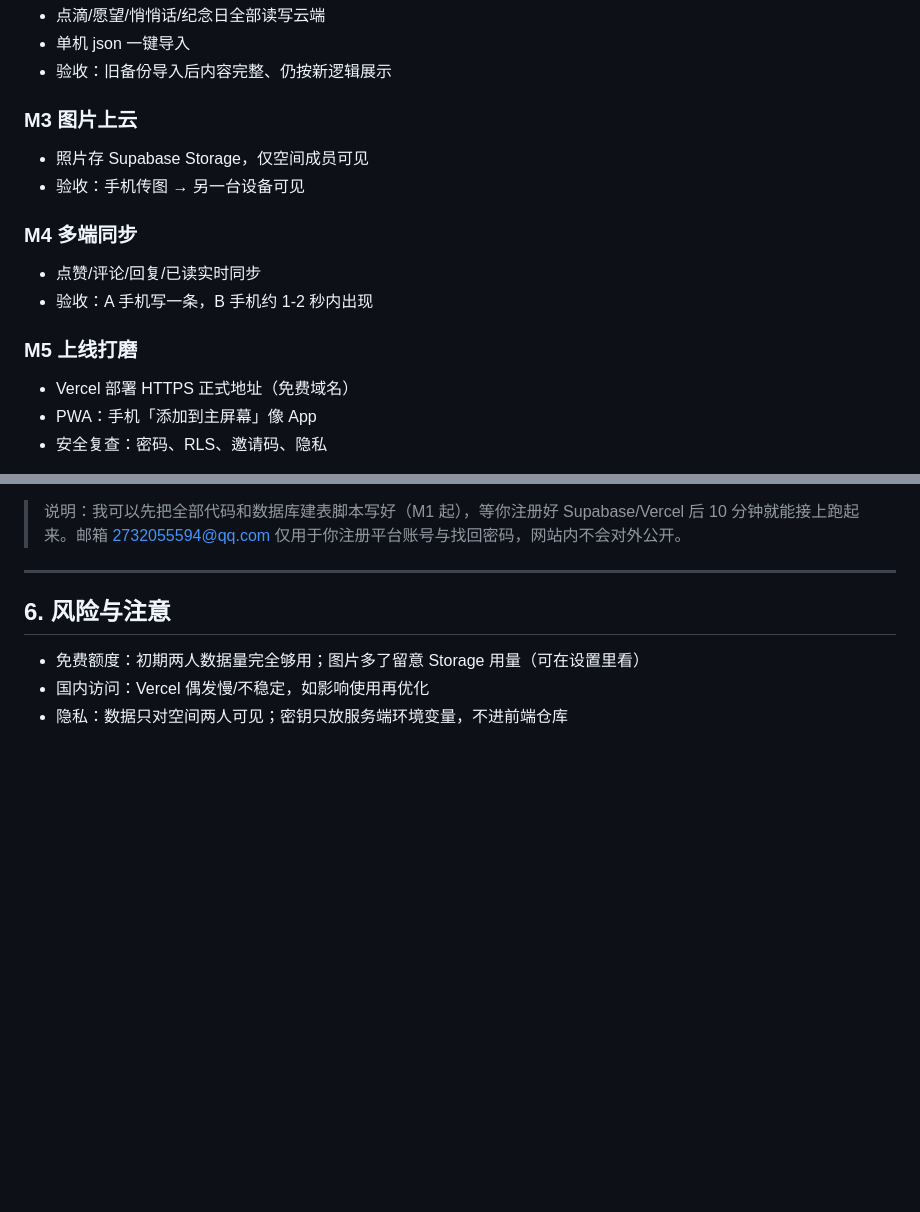
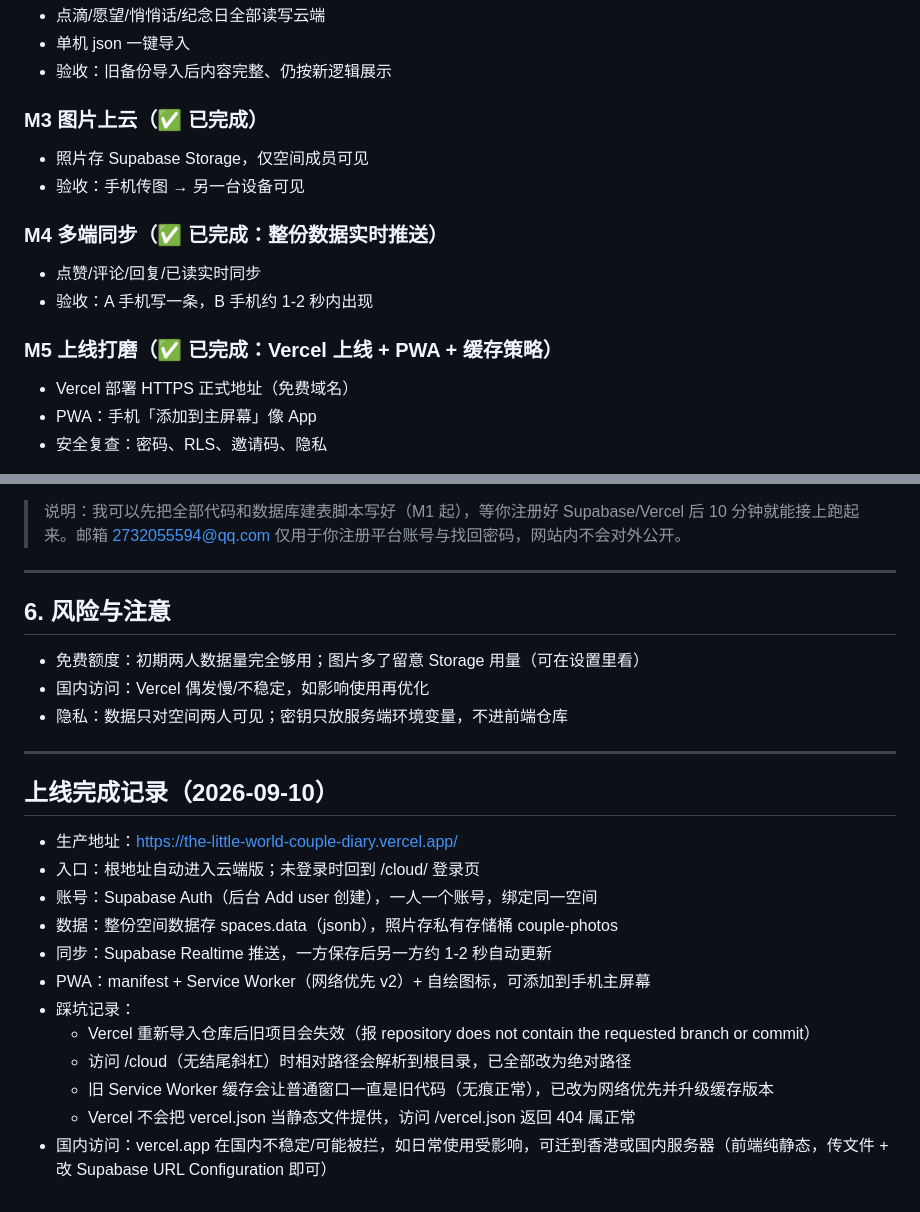
Before and after one commit to EFoxy9426/The-Little-World-couple-diary, a Markdown page: 云版技术方案.md, 2 parts joined by grey strips. Drawn GitHub-style; blank space fills up the shorter version.

```diff
--- a/云版技术方案.md
+++ b/云版技术方案.md
@@ -93,15 +93,15 @@
 - 单机 json 一键导入
 - 验收：旧备份导入后内容完整、仍按新逻辑展示
 
-### M3 图片上云
+### M3 图片上云（✅ 已完成）
 - 照片存 Supabase Storage，仅空间成员可见
 - 验收：手机传图 → 另一台设备可见
 
-### M4 多端同步
+### M4 多端同步（✅ 已完成：整份数据实时推送）
 - 点赞/评论/回复/已读实时同步
 - 验收：A 手机写一条，B 手机约 1-2 秒内出现
 
-### M5 上线打磨
+### M5 上线打磨（✅ 已完成：Vercel 上线 + PWA + 缓存策略）
 - Vercel 部署 HTTPS 正式地址（免费域名）
 - PWA：手机「添加到主屏幕」像 App
 - 安全复查：密码、RLS、邀请码、隐私
@@ -121,3 +121,20 @@
 - 免费额度：初期两人数据量完全够用；图片多了留意 Storage 用量（可在设置里看）
 - 国内访问：Vercel 偶发慢/不稳定，如影响使用再优化
 - 隐私：数据只对空间两人可见；密钥只放服务端环境变量，不进前端仓库
+
+---
+
+## 上线完成记录（2026-09-10）
+
+- 生产地址：https://the-little-world-couple-diary.vercel.app/
+- 入口：根地址自动进入云端版；未登录时回到 /cloud/ 登录页
+- 账号：Supabase Auth（后台 Add user 创建），一人一个账号，绑定同一空间
+- 数据：整份空间数据存 spaces.data（jsonb），照片存私有存储桶 couple-photos
+- 同步：Supabase Realtime 推送，一方保存后另一方约 1-2 秒自动更新
+- PWA：manifest + Service Worker（网络优先 v2）+ 自绘图标，可添加到手机主屏幕
+- 踩坑记录：
+  - Vercel 重新导入仓库后旧项目会失效（报 repository does not contain the requested branch or commit）
+  - 访问 /cloud（无结尾斜杠）时相对路径会解析到根目录，已全部改为绝对路径
+  - 旧 Service Worker 缓存会让普通窗口一直是旧代码（无痕正常），已改为网络优先并升级缓存版本
+  - Vercel 不会把 vercel.json 当静态文件提供，访问 /vercel.json 返回 404 属正常
+- 国内访问：vercel.app 在国内不稳定/可能被拦，如日常使用受影响，可迁到香港或国内服务器（前端纯静态，传文件 + 改 Supabase URL Configuration 即可）
```
Also changed, not shown: 需求清单.md (+1 -1 lines).
